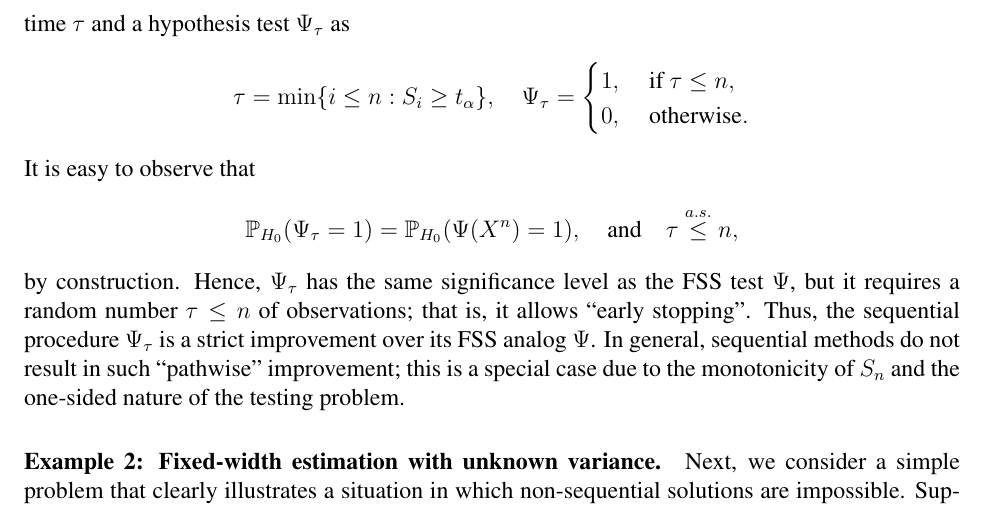
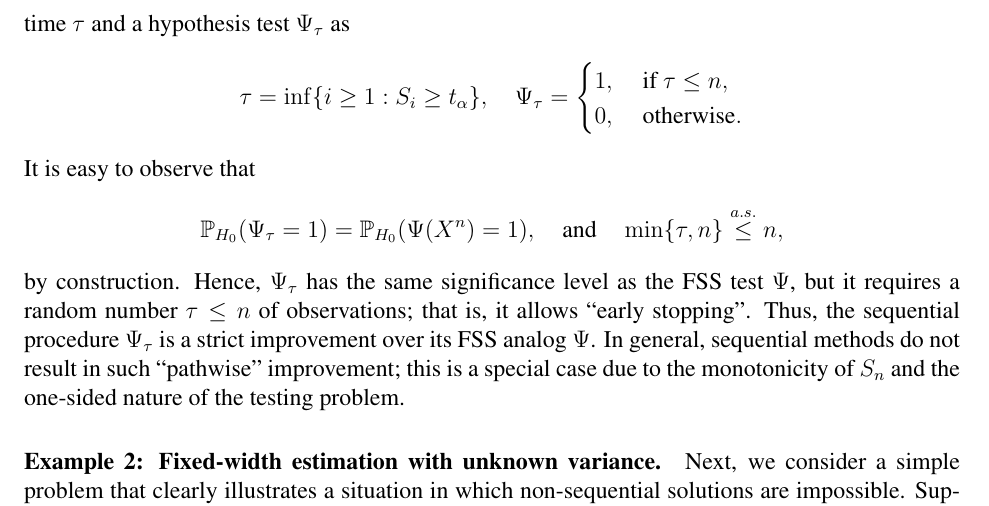
Before and after one commit to sshekhar17/ECE598, a LaTeX document (Lec15/Lec15.tex): part of page 2 of 6, cut so that both start at the same text. Compiled offline with pdfLaTeX.

Commit message:
Lecture 15

```diff
--- a/Lec15/Lec15.tex
+++ b/Lec15/Lec15.tex
@@ -52,14 +50,14 @@ In the FSS setting, we have $X^n \simiid P_\theta$, and we wish to design a dete
 \end{align}
 where  $t_\alpha = \min \{m \in \{0, \ldots, n\}: \mathbb{P}_{\theta_0}(S_n \geq m) \leq \alpha\}$. Now, suppose that instead of working with the entire dataset $X^n$ at once, we observed the samples one at a time, and we define a stopping time $\tau$ and a hypothesis test $\Psi_\tau$ as
 \begin{align}
-    \tau = \min \{i \leq n: S_i \geq t_\alpha\}, \quad \Psi_\tau = \begin{cases}
+    \tau = \inf \{i \geq 1: S_i \geq t_\alpha\}, \quad \Psi_\tau = \begin{cases}
         1,& \text{ if } \tau \leq n, \\
         0, & \text{ otherwise}.
     \end{cases}
 \end{align}
 It is easy to observe that
 \begin{align}
-    \mathbb{P}_{H_0}(\Psi_\tau = 1) = \mathbb{P}_{H_0}(\Psi(X^n)=1), \qtext{and}  \tau \stackrel{a.s.}{\leq} n,
+    \mathbb{P}_{H_0}(\Psi_\tau = 1) = \mathbb{P}_{H_0}(\Psi(X^n)=1), \qtext{and}  \min \{\tau, n\} \stackrel{a.s.}{\leq} n,
 \end{align}
 by construction. Hence, $\Psi_\tau$ has the same significance level as the FSS test $\Psi$, but it requires a random number $\tau \leq n$ of observations; that is, it allows  ``early stopping''.  Thus, the sequential procedure $\Psi_\tau$ is a strict improvement over its FSS analog $\Psi$. In general, sequential methods do not result in such ``pathwise'' improvement; this is a special case due to the monotonicity of $S_n$ and the one-sided nature of the testing problem.
 
```
Also changed, not shown: Lec14/Lec14.tex (+1 -1 lines), Lec14/Lec14.pdf, Lec15/Lec15.pdf, Lec15/Lec15.tex (4 more changed lines).
